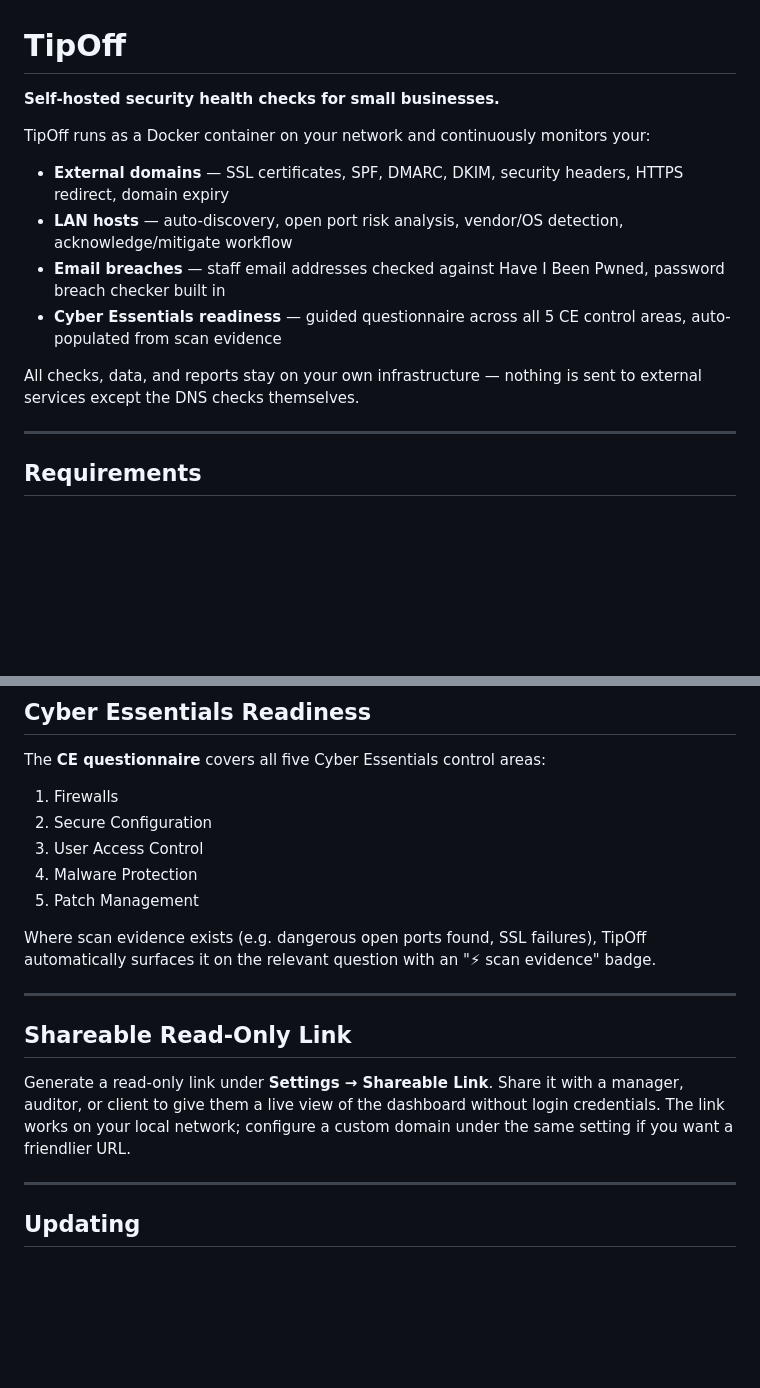
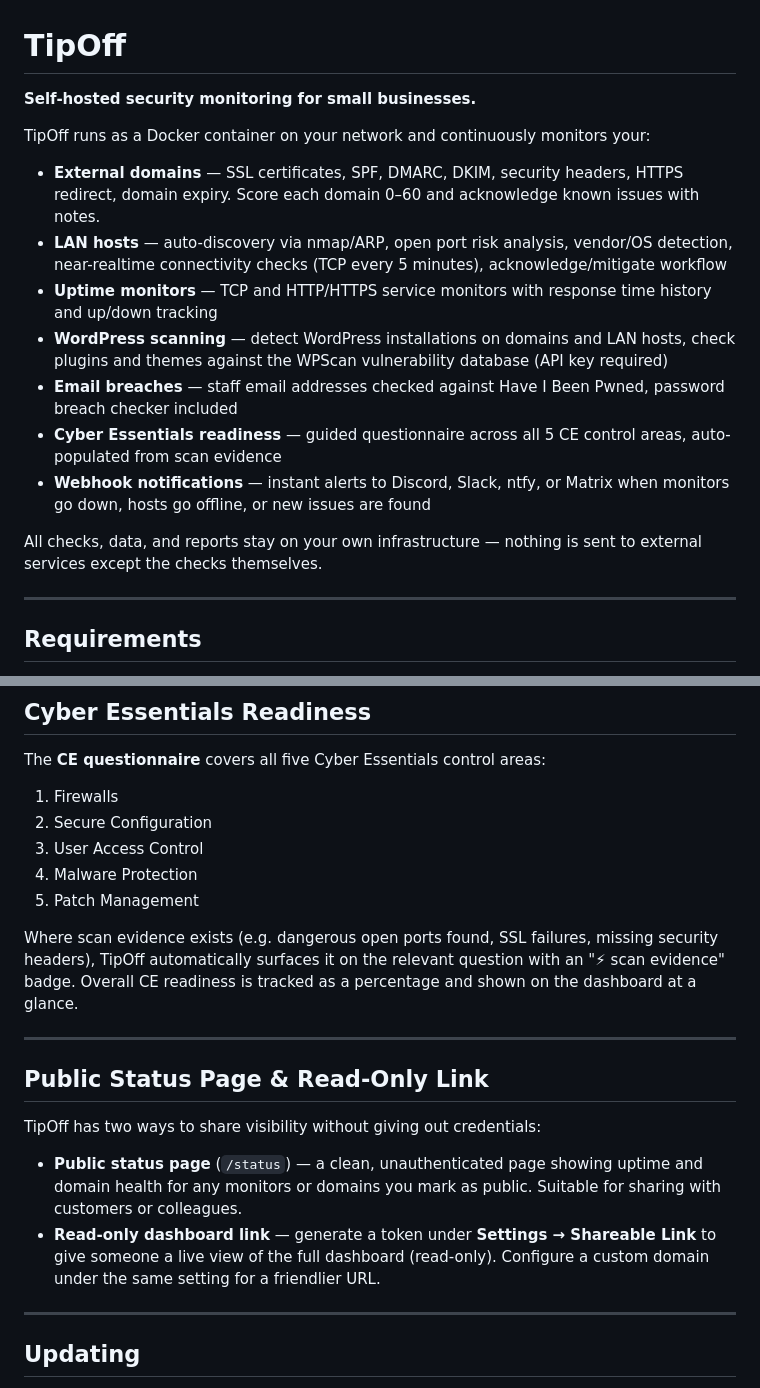
Before and after one commit to christiansacks/tipoff, a Markdown page: README.md, 2 parts joined by grey strips. Rendered like a GitHub page; blank space fills up the shorter version.

```diff
--- a/README.md
+++ b/README.md
@@ -1,15 +1,18 @@
 # TipOff
 
-**Self-hosted security health checks for small businesses.**
+**Self-hosted security monitoring for small businesses.**
 
 TipOff runs as a Docker container on your network and continuously monitors your:
 
-- **External domains** — SSL certificates, SPF, DMARC, DKIM, security headers, HTTPS redirect, domain expiry
-- **LAN hosts** — auto-discovery, open port risk analysis, vendor/OS detection, acknowledge/mitigate workflow
-- **Email breaches** — staff email addresses checked against Have I Been Pwned, password breach checker built in
+- **External domains** — SSL certificates, SPF, DMARC, DKIM, security headers, HTTPS redirect, domain expiry. Score each domain 0–60 and acknowledge known issues with notes.
+- **LAN hosts** — auto-discovery via nmap/ARP, open port risk analysis, vendor/OS detection, near-realtime connectivity checks (TCP every 5 minutes), acknowledge/mitigate workflow
+- **Uptime monitors** — TCP and HTTP/HTTPS service monitors with response time history and up/down tracking
+- **WordPress scanning** — detect WordPress installations on domains and LAN hosts, check plugins and themes against the WPScan vulnerability database (API key required)
+- **Email breaches** — staff email addresses checked against Have I Been Pwned, password breach checker included
 - **Cyber Essentials readiness** — guided questionnaire across all 5 CE control areas, auto-populated from scan evidence
+- **Webhook notifications** — instant alerts to Discord, Slack, ntfy, or Matrix when monitors go down, hosts go offline, or new issues are found
 
-All checks, data, and reports stay on your own infrastructure — nothing is sent to external services except the DNS checks themselves.
+All checks, data, and reports stay on your own infrastructure — nothing is sent to external services except the checks themselves.
 
 ---
 
@@ -145,13 +177,16 @@ The **CE questionnaire** covers all five Cyber Essentials control areas:
 4. Malware Protection
 5. Patch Management
 
-Where scan evidence exists (e.g. dangerous open ports found, SSL failures), TipOff automatically surfaces it on the relevant question with an "⚡ scan evidence" badge.
+Where scan evidence exists (e.g. dangerous open ports found, SSL failures, missing security headers), TipOff automatically surfaces it on the relevant question with an "⚡ scan evidence" badge. Overall CE readiness is tracked as a percentage and shown on the dashboard at a glance.
 
 ---
 
-## Shareable Read-Only Link
+## Public Status Page & Read-Only Link
 
-Generate a read-only link under **Settings → Shareable Link**. Share it with a manager, auditor, or client to give them a live view of the dashboard without login credentials. The link works on your local network; configure a custom domain under the same setting if you want a friendlier URL.
+TipOff has two ways to share visibility without giving out credentials:
+
+- **Public status page** (`/status`) — a clean, unauthenticated page showing uptime and domain health for any monitors or domains you mark as public. Suitable for sharing with customers or colleagues.
+- **Read-only dashboard link** — generate a token under **Settings → Shareable Link** to give someone a live view of the full dashboard (read-only). Configure a custom domain under the same setting for a friendlier URL.
 
 ---
 
```
Also changed, not shown: other parts of README.md (+30 -1 lines).
